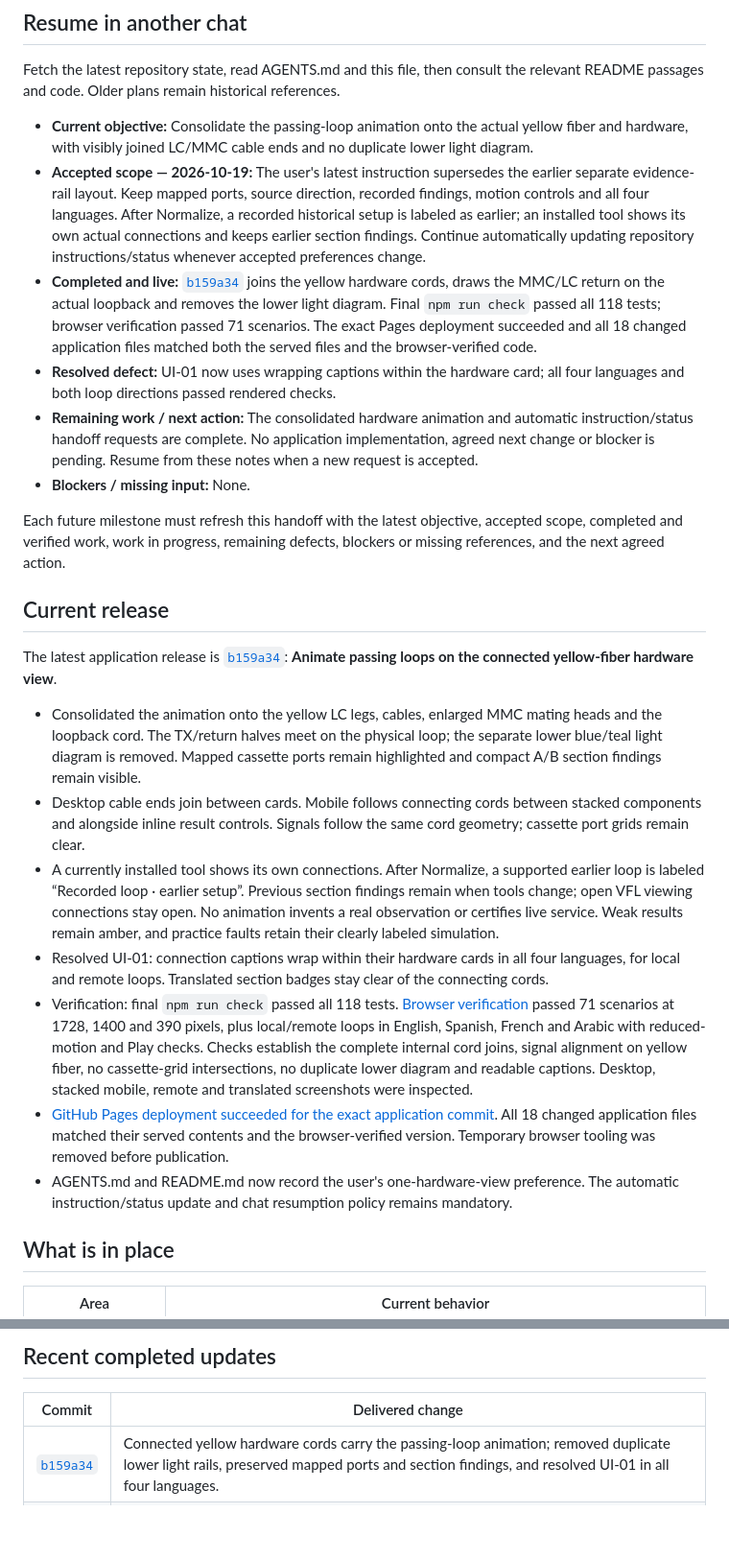
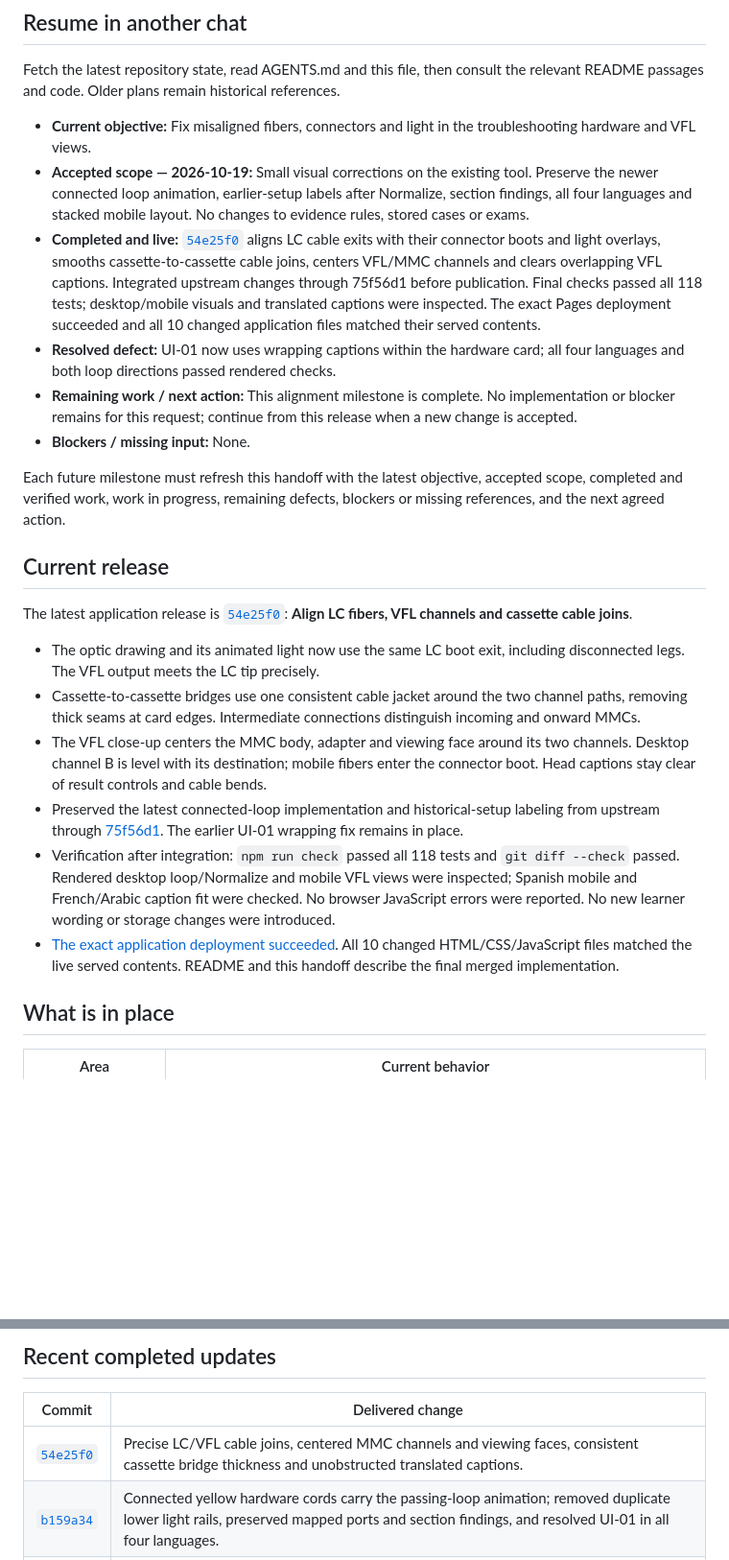
Before and after one commit to IronFaith/fiber-troubleshooting, a Markdown page: PROJECT_STATUS.md, 2 parts joined by grey strips. Shown at 96% size. GitHub-like rendering; blank space fills up the shorter version.

Commit message:
Record verified fiber alignment release and handoff

```diff
--- a/PROJECT_STATUS.md
+++ b/PROJECT_STATUS.md
@@ -8,26 +8,25 @@ Updated: **2026-10-19**. This is a maintained snapshot, not an automatic health
 
 Fetch the latest repository state, read AGENTS.md and this file, then consult the relevant README passages and code. Older plans remain historical references.
 
-- **Current objective:** Consolidate the passing-loop animation onto the actual yellow fiber and hardware, with visibly joined LC/MMC cable ends and no duplicate lower light diagram.
-- **Accepted scope — 2026-10-19:** The user's latest instruction supersedes the earlier separate evidence-rail layout. Keep mapped ports, source direction, recorded findings, motion controls and all four languages. After Normalize, a recorded historical setup is labeled as earlier; an installed tool shows its own actual connections and keeps earlier section findings. Continue automatically updating repository instructions/status whenever accepted preferences change.
-- **Completed and live:** [`b159a34`](https://github.com/IronFaith/fiber-troubleshooting/commit/b159a342af390256ad90a4a9de30c808ce8e8066) joins the yellow hardware cords, draws the MMC/LC return on the actual loopback and removes the lower light diagram. Final `npm run check` passed all 118 tests; browser verification passed 71 scenarios. The exact Pages deployment succeeded and all 18 changed application files matched both the served files and the browser-verified code.
+- **Current objective:** Fix misaligned fibers, connectors and light in the troubleshooting hardware and VFL views.
+- **Accepted scope — 2026-10-19:** Small visual corrections on the existing tool. Preserve the newer connected loop animation, earlier-setup labels after Normalize, section findings, all four languages and stacked mobile layout. No changes to evidence rules, stored cases or exams.
+- **Completed and live:** [`54e25f0`](https://github.com/IronFaith/fiber-troubleshooting/commit/54e25f0b1f7e15e21c351187f236532145f1da16) aligns LC cable exits with their connector boots and light overlays, smooths cassette-to-cassette cable joins, centers VFL/MMC channels and clears overlapping VFL captions. Integrated upstream changes through 75f56d1 before publication. Final checks passed all 118 tests; desktop/mobile visuals and translated captions were inspected. The exact Pages deployment succeeded and all 10 changed application files matched their served contents.
 - **Resolved defect:** UI-01 now uses wrapping captions within the hardware card; all four languages and both loop directions passed rendered checks.
-- **Remaining work / next action:** The consolidated hardware animation and automatic instruction/status handoff requests are complete. No application implementation, agreed next change or blocker is pending. Resume from these notes when a new request is accepted.
+- **Remaining work / next action:** This alignment milestone is complete. No implementation or blocker remains for this request; continue from this release when a new change is accepted.
 - **Blockers / missing input:** None.
 
 Each future milestone must refresh this handoff with the latest objective, accepted scope, completed and verified work, work in progress, remaining defects, blockers or missing references, and the next agreed action.
 
 ## Current release
 
-The latest application release is [`b159a34`](https://github.com/IronFaith/fiber-troubleshooting/commit/b159a342af390256ad90a4a9de30c808ce8e8066): **Animate passing loops on the connected yellow-fiber hardware view**.
+The latest application release is [`54e25f0`](https://github.com/IronFaith/fiber-troubleshooting/commit/54e25f0b1f7e15e21c351187f236532145f1da16): **Align LC fibers, VFL channels and cassette cable joins**.
 
-- Consolidated the animation onto the yellow LC legs, cables, enlarged MMC mating heads and the loopback cord. The TX/return halves meet on the physical loop; the separate lower blue/teal light diagram is removed. Mapped cassette ports remain highlighted and compact A/B section findings remain visible.
-- Desktop cable ends join between cards. Mobile follows connecting cords between stacked components and alongside inline result controls. Signals follow the same cord geometry; cassette port grids remain clear.
-- A currently installed tool shows its own connections. After Normalize, a supported earlier loop is labeled “Recorded loop · earlier setup”. Previous section findings remain when tools change; open VFL viewing connections stay open. No animation invents a real observation or certifies live service. Weak results remain amber, and practice faults retain their clearly labeled simulation.
-- Resolved UI-01: connection captions wrap within their hardware cards in all four languages, for local and remote loops. Translated section badges stay clear of the connecting cords.
-- Verification: final `npm run check` passed all 118 tests. [Browser verification](https://github.com/IronFaith/fiber-troubleshooting/actions/runs/39356294893) passed 71 scenarios at 1728, 1400 and 390 pixels, plus local/remote loops in English, Spanish, French and Arabic with reduced-motion and Play checks. Checks establish the complete internal cord joins, signal alignment on yellow fiber, no cassette-grid intersections, no duplicate lower diagram and readable captions. Desktop, stacked mobile, remote and translated screenshots were inspected.
-- [GitHub Pages deployment succeeded for the exact application commit](https://github.com/IronFaith/fiber-troubleshooting/actions/runs/39356556061). All 18 changed application files matched their served contents and the browser-verified version. Temporary browser tooling was removed before publication.
-- AGENTS.md and README.md now record the user's one-hardware-view preference. The automatic instruction/status update and chat resumption policy remains mandatory.
+- The optic drawing and its animated light now use the same LC boot exit, including disconnected legs. The VFL output meets the LC tip precisely.
+- Cassette-to-cassette bridges use one consistent cable jacket around the two channel paths, removing thick seams at card edges. Intermediate connections distinguish incoming and onward MMCs.
+- The VFL close-up centers the MMC body, adapter and viewing face around its two channels. Desktop channel B is level with its destination; mobile fibers enter the connector boot. Head captions stay clear of result controls and cable bends.
+- Preserved the latest connected-loop implementation and historical-setup labeling from upstream through [75f56d1](https://github.com/IronFaith/fiber-troubleshooting/commit/75f56d1e2ca2cccaf4bfc6ad4637ed28ec74ffe3). The earlier UI-01 wrapping fix remains in place.
+- Verification after integration: `npm run check` passed all 118 tests and `git diff --check` passed. Rendered desktop loop/Normalize and mobile VFL views were inspected; Spanish mobile and French/Arabic caption fit were checked. No browser JavaScript errors were reported. No new learner wording or storage changes were introduced.
+- [The exact application deployment succeeded](https://github.com/IronFaith/fiber-troubleshooting/actions/runs/39358073594). All 10 changed HTML/CSS/JavaScript files matched the live served contents. README and this handoff describe the final merged implementation.
 
 ## What is in place
 
@@ -45,6 +44,7 @@ The latest application release is [`b159a34`](https://github.com/IronFaith/fiber
 
 | Commit | Delivered change |
 | --- | --- |
+| [`54e25f0`](https://github.com/IronFaith/fiber-troubleshooting/commit/54e25f0b1f7e15e21c351187f236532145f1da16) | Precise LC/VFL cable joins, centered MMC channels and viewing faces, consistent cassette bridge thickness and unobstructed translated captions. |
 | [`b159a34`](https://github.com/IronFaith/fiber-troubleshooting/commit/b159a342af390256ad90a4a9de30c808ce8e8066) | Connected yellow hardware cords carry the passing-loop animation; removed duplicate lower light rails, preserved mapped ports and section findings, and resolved UI-01 in all four languages. |
 | [`a98967d`](https://github.com/IronFaith/fiber-troubleshooting/commit/a98967d8f9594e517ae175ede937887ca1964319) | Corrected the screenshot-reported overlay regression: connected loop returns stay in the evidence diagram and leave cassette artwork clear. Saved automatic instruction/status updates and the resumption handoff policy. |
 | [`ebf8c8e`](https://github.com/IronFaith/fiber-troubleshooting/commit/ebf8c8ed3a4e66ea669e294680c45eaadf2239b8) | Connected passing-loop animation through mapped hardware, with the return to the tested optic restored on desktop and mobile. Earlier span evidence remains visible. |
```
